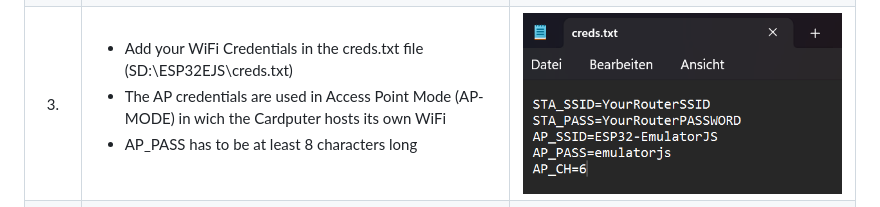
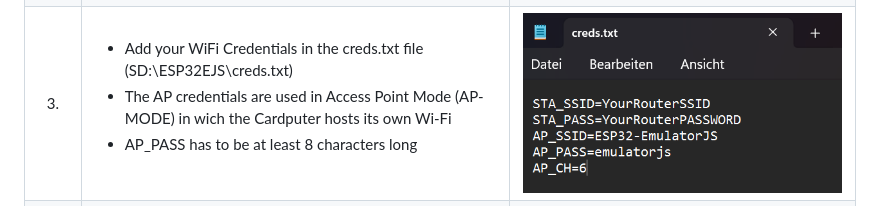
Before and after one commit to NOEST-D/ESP32-EmulatorJS, a Markdown page: README.md, the part around the change. Rendered like a GitHub page.

Commit message:
Update README.md
V8

```diff
--- a/README.md
+++ b/README.md
@@ -59,7 +59,7 @@ distributed through this repository.
 |:----:|-------------|-------|
 | 1. | <ul><li>Download the ESP32EJS.zip from the latest release and extract it into your Cardputer's SD root</li></ul> | <img src="Images/ESP32EJSFolder.png" width="100%"> |
 | 2. | <ul><li>Prepare your legally obtained NES/SNES ROM files and add them to the ESP32 filesystem (SD:\ESP32EJS\roms\)</li></ul> | <img src="Images/roms.png" width="100%"> |
-| 3. | <ul><li>Add your WiFi Credentials in the creds.txt file (SD:\ESP32EJS\creds.txt)</li><li>The AP credentials are used in Access Point Mode (AP-MODE) in wich the Cardputer hosts its own WiFi</li><li>AP_PASS has to be at least 8 characters long</li></ul> | <img src="Images/CredentialFile.png" width="100%"> |
+| 3. | <ul><li>Add your WiFi Credentials in the creds.txt file (SD:\ESP32EJS\creds.txt)</li><li>The AP credentials are used in Access Point Mode (AP-MODE) in wich the Cardputer hosts its own Wi-Fi</li><li>AP_PASS has to be at least 8 characters long</li></ul> | <img src="Images/CredentialFile.png" width="100%"> |
 | 4. | <ul><li>Flash the .bin file from the latest release</li><li>There is also a .ino file under "Firmware/ArduinoIDE/ESP32EJS/" if you want to check out the code</li></ul> | <img src="Images/FirmwareFile.png" width="100%"> |
 | 5. | <ul><li>Turn on the Cardputer</li><li>For AP-MODE press the G0 button when its prompted on the Cardputer</li></ul> | No Image |
 | 6. | <ul><li>Open the device’s IP address in your browser and select a ROM from the web interface</li></ul> | <img src="Images/SelectingROM.png" width="100%"> |
```
